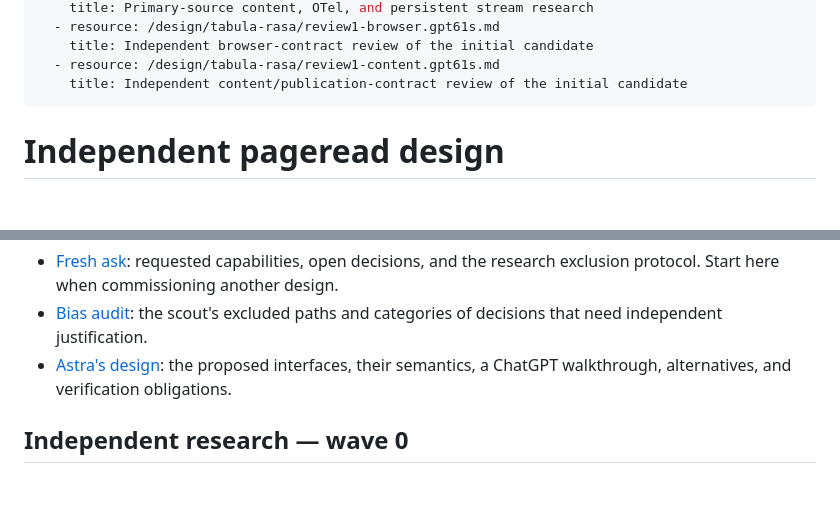
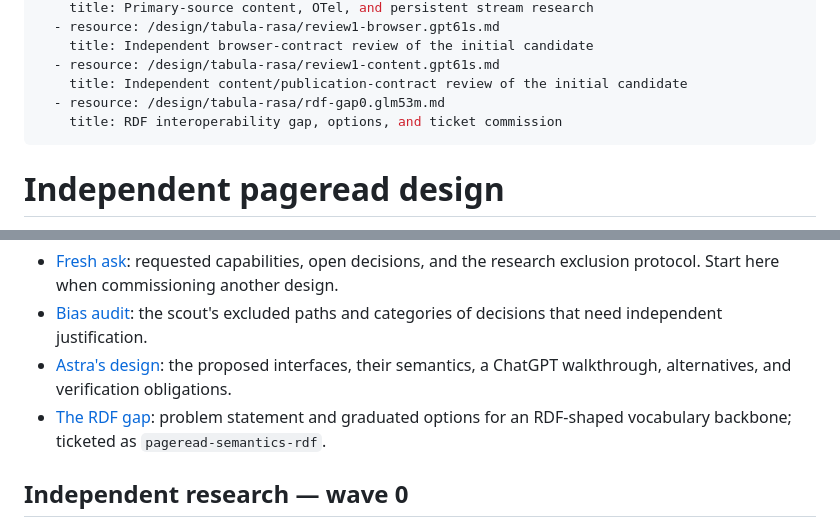
Before and after one commit to rektide/pageread, a Markdown page: design/tabula-rasa/README.md, 2 parts joined by grey strips. GitHub-like rendering; blank space fills up the shorter version.

Commit message:
Document the RDF interoperability gap and options

```diff
--- a/design/tabula-rasa/README.md
+++ b/design/tabula-rasa/README.md
@@ -20,6 +20,8 @@ sources:
     title: Independent browser-contract review of the initial candidate
   - resource: /design/tabula-rasa/review1-content.gpt61s.md
     title: Independent content/publication-contract review of the initial candidate
+  - resource: /design/tabula-rasa/rdf-gap0.glm53m.md
+    title: RDF interoperability gap, options, and ticket commission
 ---
 
 # Independent pageread design
@@ -34,6 +36,8 @@ the existing scaffold. It is a design candidate, not an accepted migration plan.
   of decisions that need independent justification.
 - [Astra's design](./design0.gpt6a.md): the proposed interfaces, their semantics,
   a ChatGPT walkthrough, alternatives, and verification obligations.
+- [The RDF gap](./rdf-gap0.glm53m.md): problem statement and graduated options
+  for an RDF-shaped vocabulary backbone; ticketed as `pageread-semantics-rdf`.
 
 ## Independent research — wave 0
 
```
Also changed, not shown: design/tabula-rasa/rdf-gap0.glm53m.md (added, +182 -0 lines).
